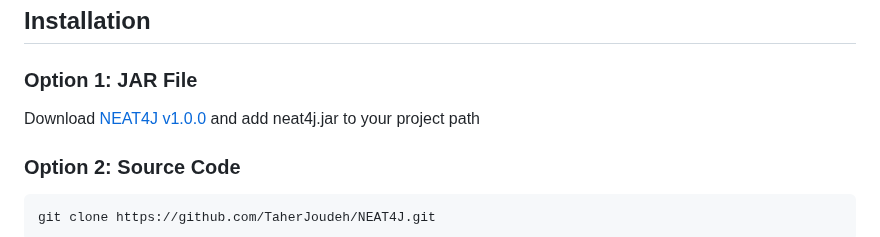
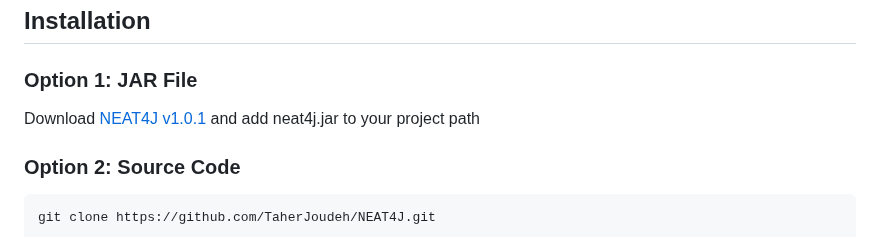
Before and after one commit to TaherJoudeh/NEAT4J, a Markdown page: README.md, the part around the change. GitHub-like rendering.

Commit message:
Update NEAT4J version to v1.0.1 in README

````diff
--- a/README.md
+++ b/README.md
@@ -29,7 +29,7 @@ NEAT4J provides a complete implementation of the NEAT algorithm with extensive c
 ## Installation
 
 ### Option 1: JAR File
-Download [NEAT4J v1.0.0](https://github.com/TaherJoudeh/NEAT4J/releases/tag/V1.0.0) and add neat4j.jar to your project path
+Download [NEAT4J v1.0.1](https://github.com/TaherJoudeh/NEAT4J/releases/tag/V1.0.1) and add neat4j.jar to your project path
 
 ### Option 2: Source Code
 ```bash
````
